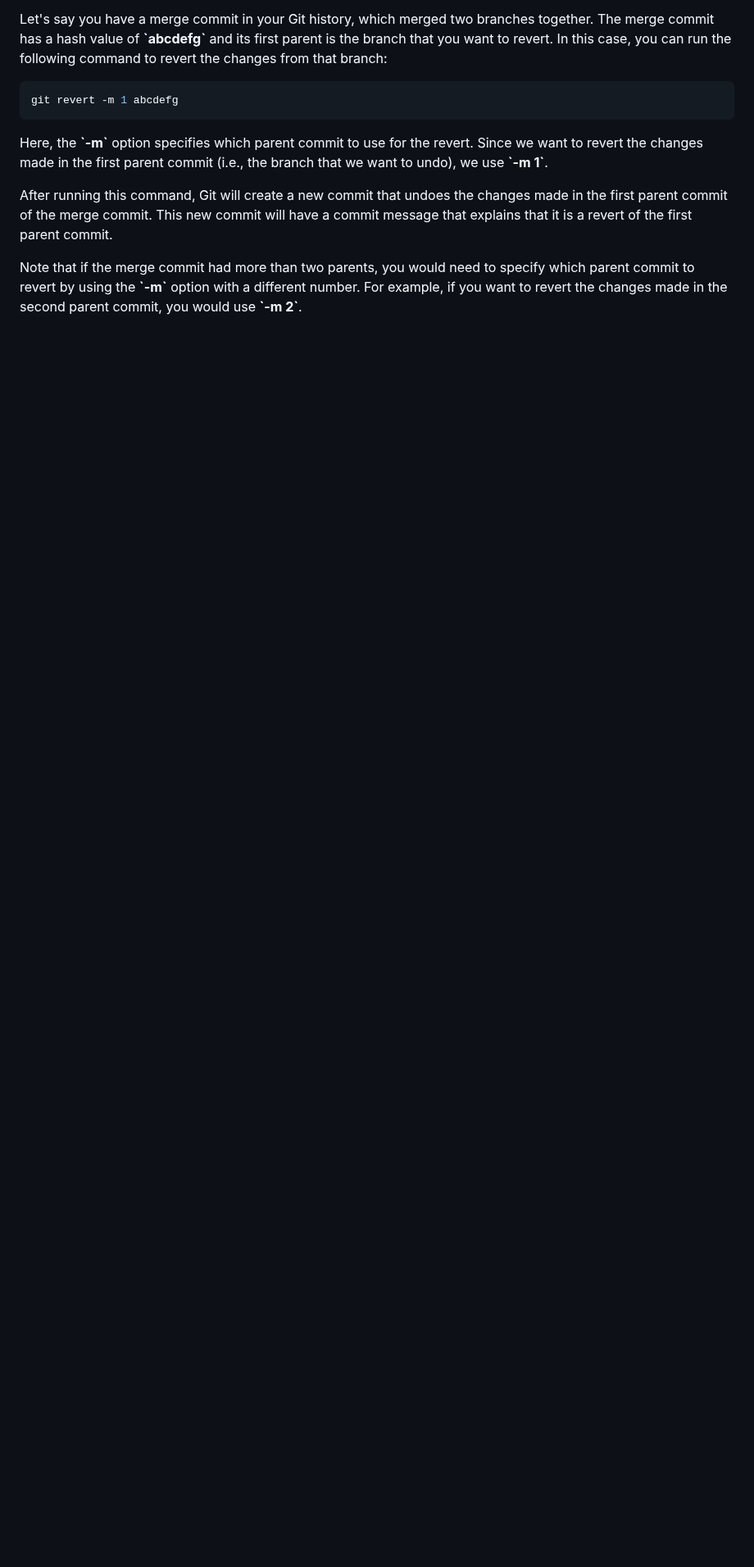
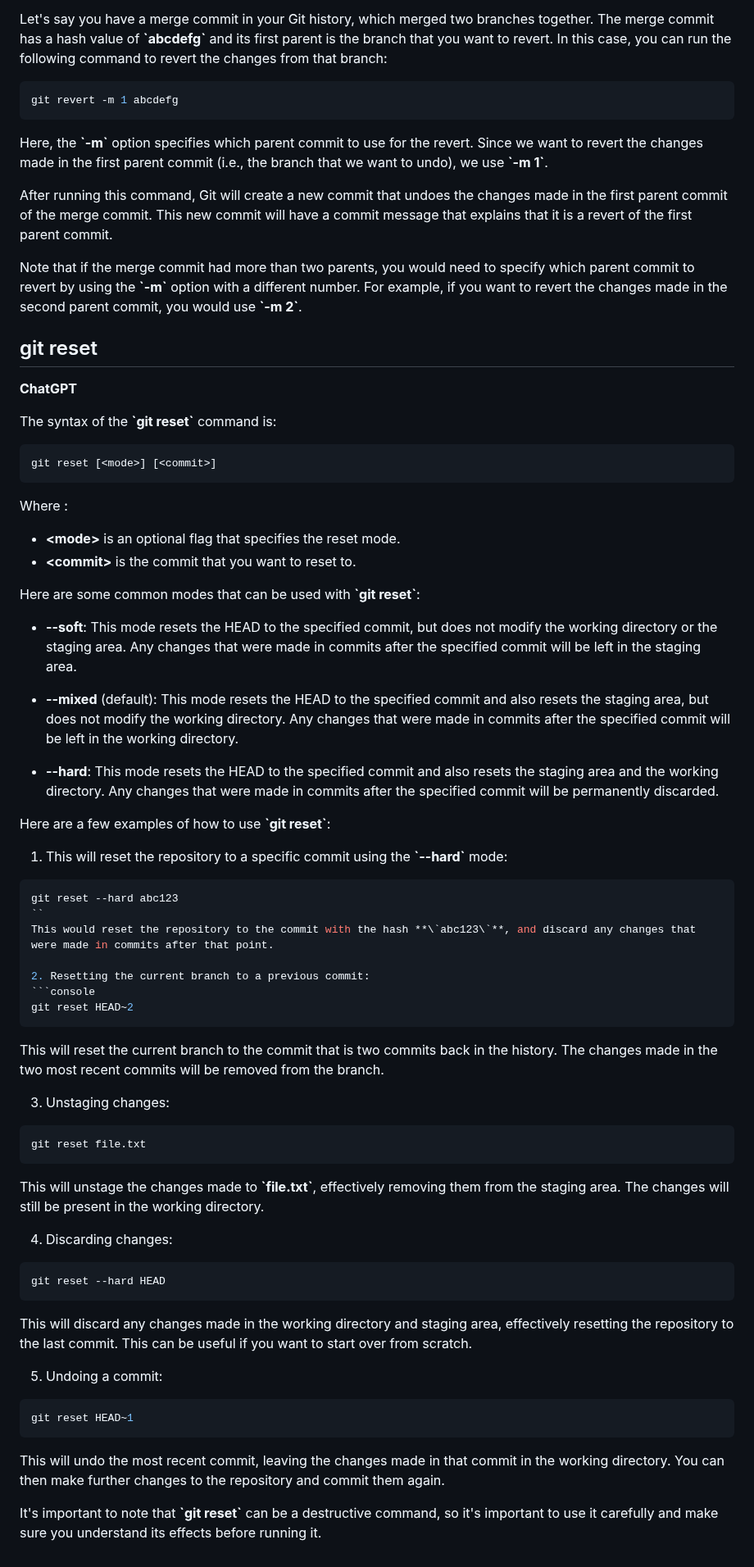
Before and after one commit to y-kolyada/git, a Markdown page: README.md, the part around one of its changes. Shown at 82% size. Rendered like a GitHub page; blank space fills up the shorter version.

Commit message:
git docs: reset

````diff
--- a/README.md
+++ b/README.md
@@ -1273,3 +1308,59 @@ Here, the **\`-m\`** option specifies which parent commit to use for the revert.
 After running this command, Git will create a new commit that undoes the changes made in the first parent commit of the merge commit. This new commit will have a commit message that explains that it is a revert of the first parent commit.
 
 Note that if the merge commit had more than two parents, you would need to specify which parent commit to revert by using the **\`-m\`** option with a different number. For example, if you want to revert the changes made in the second parent commit, you would use **\`-m 2\`**.
+
+
+## git reset
+
+**ChatGPT**
+
+The syntax of the **\`git reset\`** command is:
+```console
+git reset [<mode>] [<commit>]
+```
+
+Where :
+
+- **\<mode\>** is an optional flag that specifies the reset mode.
+- **\<commit\>** is the commit that you want to reset to.
+
+Here are some common modes that can be used with **\`git reset\`**:
+- **--soft**: This mode resets the HEAD to the specified commit, but does not modify the working directory or the staging area. Any changes that were made in commits after the specified commit will be left in the staging area.
+
+- **--mixed** (default): This mode resets the HEAD to the specified commit and also resets the staging area, but does not modify the working directory. Any changes that were made in commits after the specified commit will be left in the working directory.
+
+- **--hard**: This mode resets the HEAD to the specified commit and also resets the staging area and the working directory. Any changes that were made in commits after the specified commit will be permanently discarded.
+
+Here are a few examples of how to use **\`git reset\`**:
+
+1. This will reset the repository to a specific commit using the **\`--hard\`** mode:
+```console
+git reset --hard abc123
+``
+This would reset the repository to the commit with the hash **\`abc123\`**, and discard any changes that were made in commits after that point.
+
+2. Resetting the current branch to a previous commit:
+```console
+git reset HEAD~2
+```
+This will reset the current branch to the commit that is two commits back in the history. The changes made in the two most recent commits will be removed from the branch.
+
+3. Unstaging changes:
+```console
+git reset file.txt
+```
+This will unstage the changes made to **\`file.txt\`**, effectively removing them from the staging area. The changes will still be present in the working directory.
+
+4. Discarding changes:
+```console
+git reset --hard HEAD
+```
+This will discard any changes made in the working directory and staging area, effectively resetting the repository to the last commit. This can be useful if you want to start over from scratch.
+
+5. Undoing a commit:
+```console
+git reset HEAD~1
+```
+This will undo the most recent commit, leaving the changes made in that commit in the working directory. You can then make further changes to the repository and commit them again.
+
+It's important to note that **\`git reset\`** can be a destructive command, so it's important to use it carefully and make sure you understand its effects before running it.
````
Also changed, not shown: other parts of README.md (+36 -1 lines).
